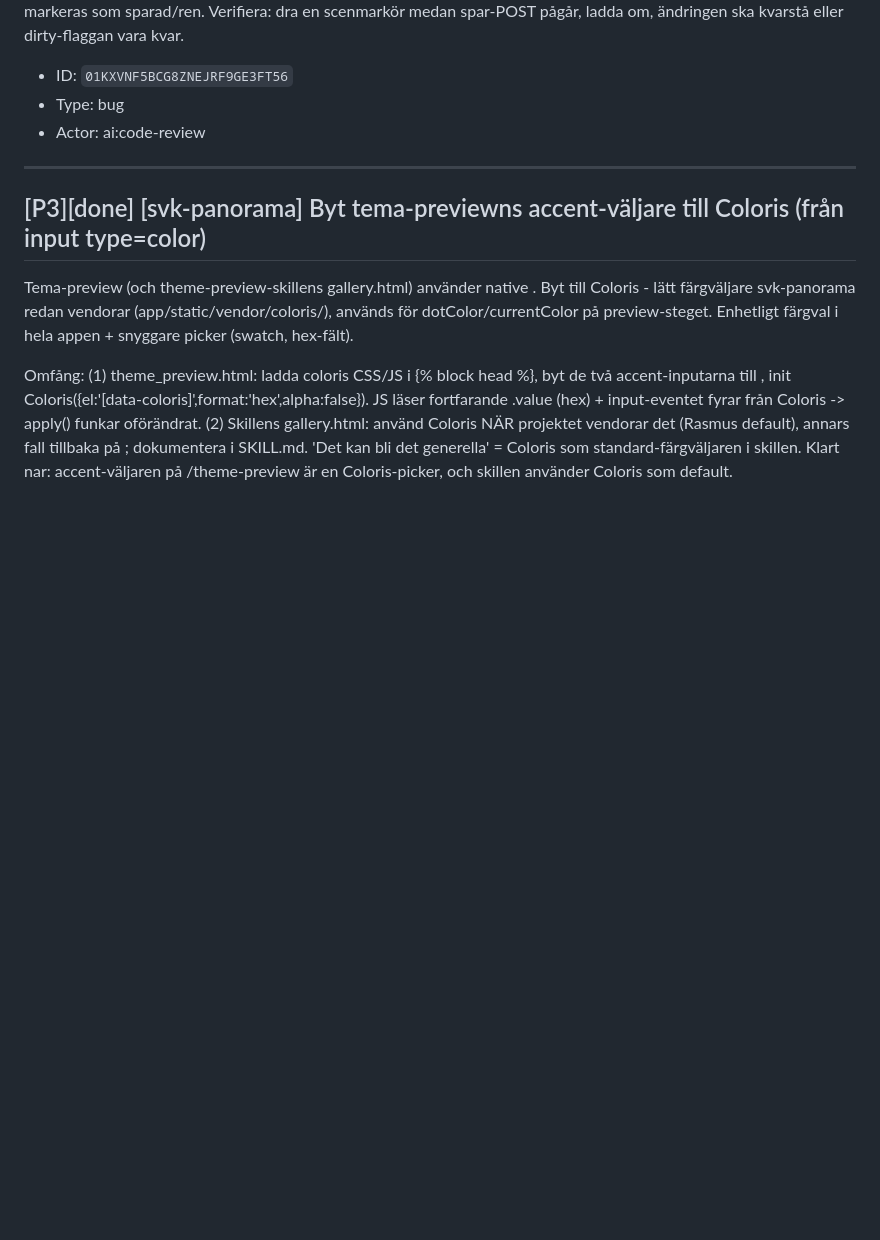
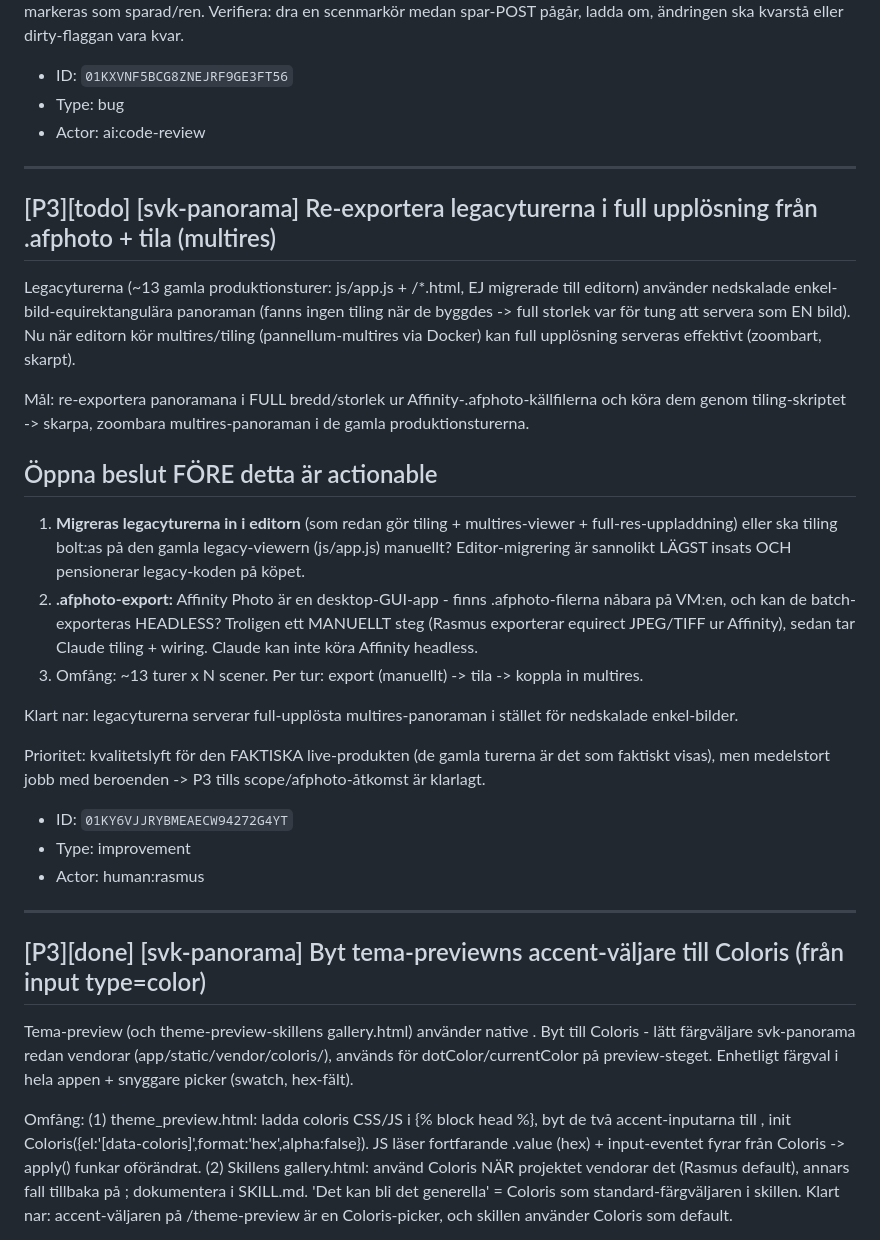
Before and after one commit to Armandur/svk-panorama, a Markdown page: backlog.md, the part around the change. Rendered like a GitHub page; blank space fills up the shorter version.

Commit message:
Fånga todo: re-exportera legacyturer i full upplösning + tila
Co-Authored-By: Claude Opus 4.8 <noreply@anthropic.com>
Claude-Session: https://claude.ai/code/session_01BR8vbXsiXXfPA997rAfHnz

```diff
--- a/backlog.md
+++ b/backlog.md
@@ -57,6 +57,27 @@ plan.js saveMap() (och scene.js save()/tour-preview.js save()) fryser payloaden
 - ID: `01KXVNF5BCG8ZNEJRF9GE3FT56`
 - Type: bug
 - Actor: ai:code-review
+
+---
+
+## [P3][todo] [svk-panorama] Re-exportera legacyturerna i full upplösning från .afphoto + tila (multires)
+
+Legacyturerna (~13 gamla produktionsturer: js/app.js + <xx>/*.html, EJ migrerade till editorn) använder nedskalade enkel-bild-equirektangulära panoraman (fanns ingen tiling när de byggdes -> full storlek var för tung att servera som EN bild). Nu när editorn kör multires/tiling (pannellum-multires via Docker) kan full upplösning serveras effektivt (zoombart, skarpt).
+
+Mål: re-exportera panoramana i FULL bredd/storlek ur Affinity-.afphoto-källfilerna och köra dem genom tiling-skriptet -> skarpa, zoombara multires-panoraman i de gamla produktionsturerna.
+
+## Öppna beslut FÖRE detta är actionable
+1. **Migreras legacyturerna in i editorn** (som redan gör tiling + multires-viewer + full-res-uppladdning) eller ska tiling bolt:as på den gamla legacy-viewern (js/app.js) manuellt? Editor-migrering är sannolikt LÄGST insats OCH pensionerar legacy-koden på köpet.
+2. **.afphoto-export:** Affinity Photo är en desktop-GUI-app - finns .afphoto-filerna nåbara på VM:en, och kan de batch-exporteras HEADLESS? Troligen ett MANUELLT steg (Rasmus exporterar equirect JPEG/TIFF ur Affinity), sedan tar Claude tiling + wiring. Claude kan inte köra Affinity headless.
+3. Omfång: ~13 turer x N scener. Per tur: export (manuellt) -> tila -> koppla in multires.
+
+Klart nar: legacyturerna serverar full-upplösta multires-panoraman i stället för nedskalade enkel-bilder.
+
+Prioritet: kvalitetslyft för den FAKTISKA live-produkten (de gamla turerna är det som faktiskt visas), men medelstort jobb med beroenden -> P3 tills scope/afphoto-åtkomst är klarlagt.
+
+- ID: `01KY6VJJRYBMEAECW94272G4YT`
+- Type: improvement
+- Actor: human:rasmus
 
 ---
 
```
